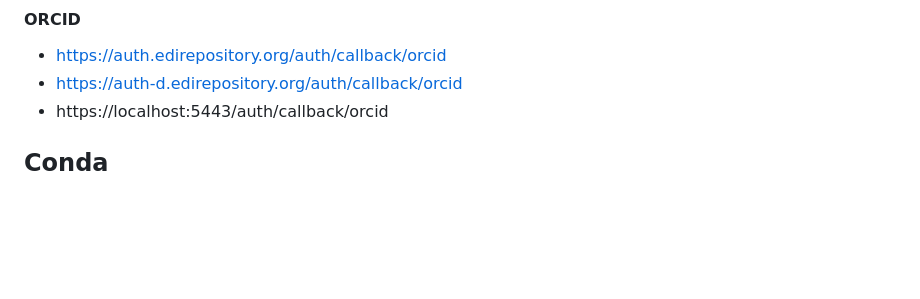
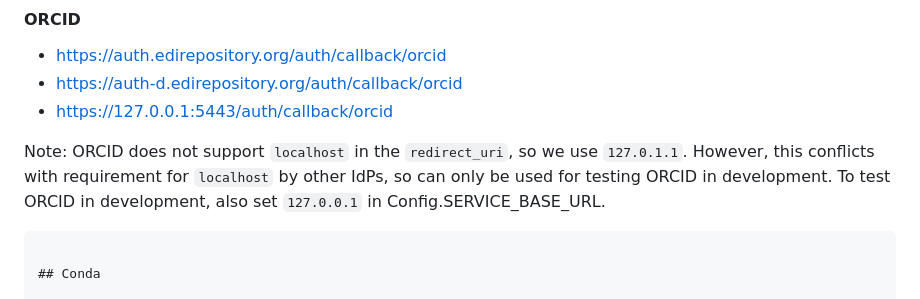
Before and after one commit to PASTAplus/auth, a Markdown page: README.md, the part around the change. Drawn GitHub-style; blank space fills up the shorter version.

Commit message:
Add notes for testing ORCID to README.md

````diff
--- a/README.md
+++ b/README.md
@@ -114,8 +114,12 @@ Since we currently have public production and test instances of Auth, and also r
 
 - https://auth.edirepository.org/auth/callback/orcid
 - https://auth-d.edirepository.org/auth/callback/orcid
-- https://localhost:5443/auth/callback/orcid
+- https://127.0.0.1:5443/auth/callback/orcid
 
+Note: ORCID does not support `localhost` in the `redirect_uri`, so we use `127.0.1.1`. However, this conflicts with
+requirement for `localhost` by other IdPs, so can only be used for testing ORCID in development. To test ORCID in
+development, also set `127.0.0.1` in Config.SERVICE_BASE_URL.
+```
 
 ## Conda
 
````
